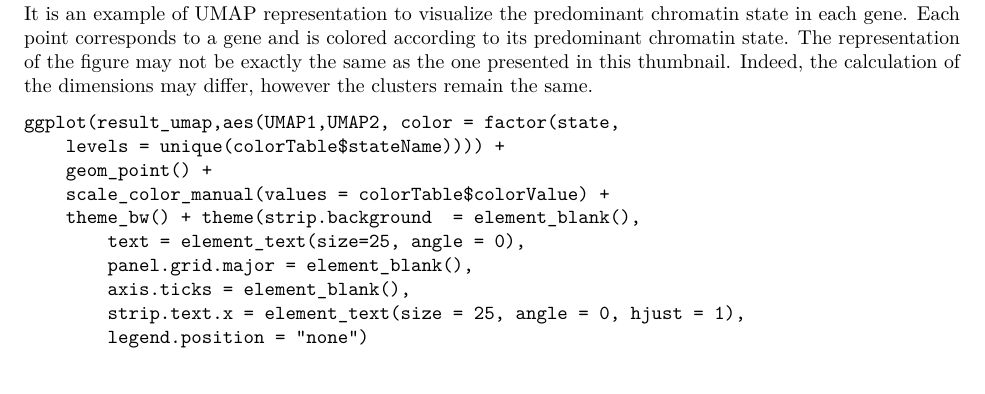
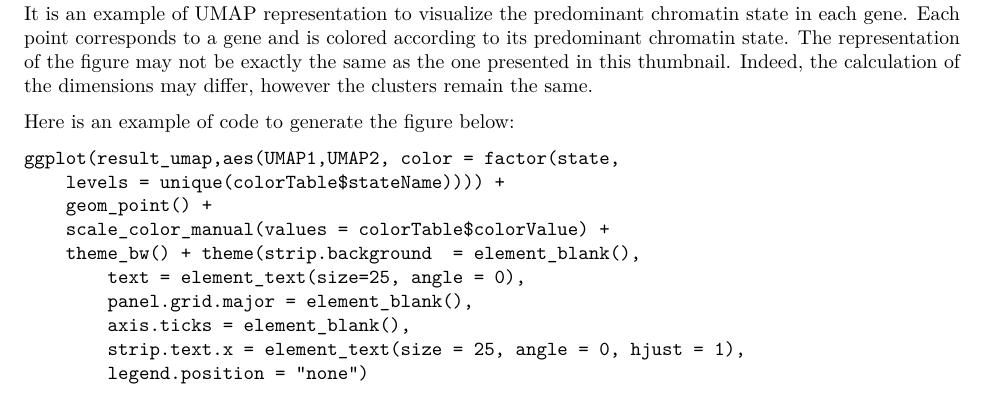
Before and after one commit to ManonCoulee/ChromENVEE, an R Markdown document (vignettes/ChromENVEE.Rmd): part of page 9 of 11, cut so that both start at the same text. Rendered offline with R 4.5, knitr and Pandoc, then LaTeX, with nearby package versions; some code elsewhere in the file could not run offline; common packages that the code uses without loading them are loaded.

Commit message:
update informations

````diff
--- a/vignettes/ChromENVEE.Rmd
+++ b/vignettes/ChromENVEE.Rmd
@@ -287,6 +287,8 @@ head(result_umap)
 
 It is an example of UMAP representation to visualize the predominant chromatin state in each gene. Each point corresponds to a gene and is colored according to its predominant chromatin state. The representation of the figure may not be exactly the same as the one presented in this thumbnail. Indeed, the calculation of the dimensions may differ, however the clusters remain the same.
 
+
+Here is an example of code to generate the figure below:
 ```
 ggplot(result_umap,aes(UMAP1,UMAP2, color = factor(state,
     levels = unique(colorTable$stateName)))) +
````
